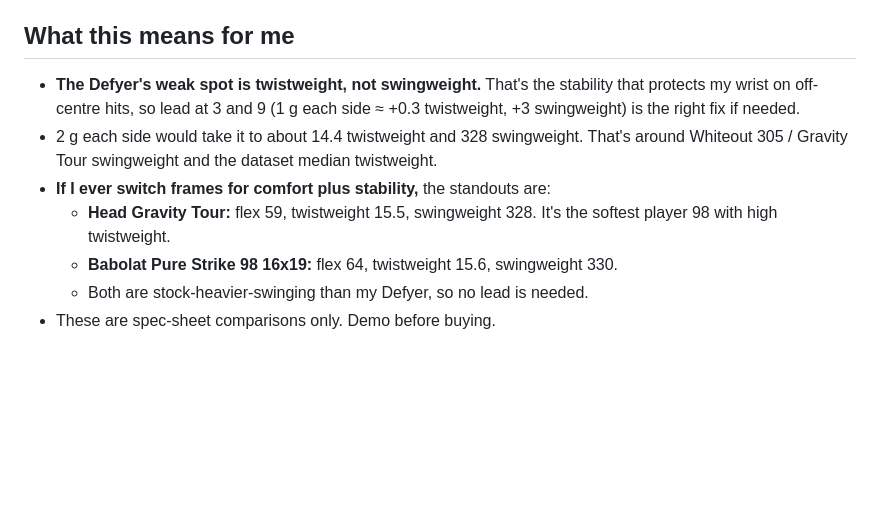
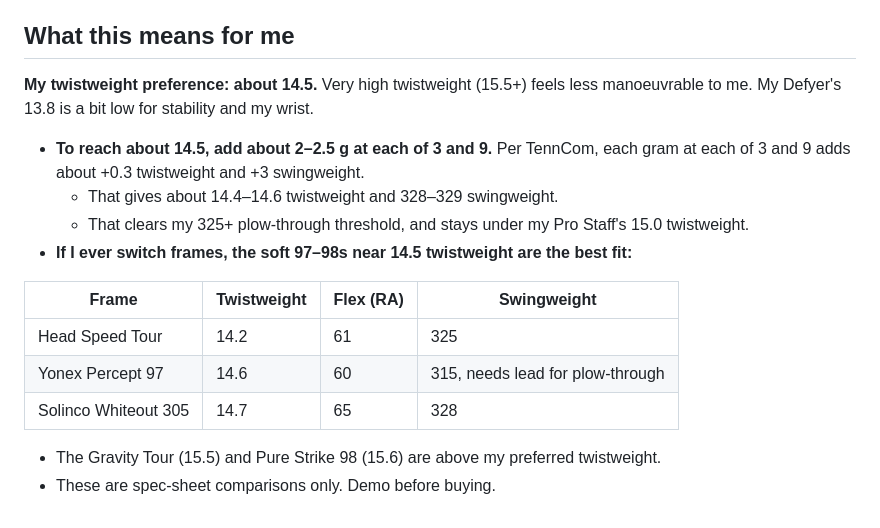
Before and after one commit to mj1618/tennis-strings, a Markdown page: notes/racquet-comparison.md, the part around the change. Drawn GitHub-style; blank space fills up the shorter version.

Commit message:
Notes: record 14.5 twistweight preference and matching lead/frame options
Co-Authored-By: Claude Opus 5.5 <noreply@anthropic.com>
Claude-Session: https://claude.ai/code/session_01Qq3VDTrjbsH417HiL9pZ2a

```diff
--- a/notes/racquet-comparison.md
+++ b/notes/racquet-comparison.md
@@ -120,10 +120,18 @@ Typical figures below are for current 97–100 sq in frames of 315 g or more in
 
 ## What this means for me
 
-- **The Defyer's weak spot is twistweight, not swingweight.** That's the stability that protects my wrist on off-centre hits, so lead at 3 and 9 (1 g each side ≈ +0.3 twistweight, +3 swingweight) is the right fix if needed.
-- 2 g each side would take it to about 14.4 twistweight and 328 swingweight. That's around Whiteout 305 / Gravity Tour swingweight and the dataset median twistweight.
-- **If I ever switch frames for comfort plus stability,** the standouts are:
-  - **Head Gravity Tour:** flex 59, twistweight 15.5, swingweight 328. It's the softest player 98 with high twistweight.
-  - **Babolat Pure Strike 98 16x19:** flex 64, twistweight 15.6, swingweight 330.
-  - Both are stock-heavier-swinging than my Defyer, so no lead is needed.
+**My twistweight preference: about 14.5.** Very high twistweight (15.5+) feels less manoeuvrable to me. My Defyer's 13.8 is a bit low for stability and my wrist.
+
+- **To reach about 14.5, add about 2–2.5 g at each of 3 and 9.** Per TennCom, each gram at each of 3 and 9 adds about +0.3 twistweight and +3 swingweight.
+  - That gives about 14.4–14.6 twistweight and 328–329 swingweight.
+  - That clears my 325+ plow-through threshold, and stays under my Pro Staff's 15.0 twistweight.
+- **If I ever switch frames, the soft 97–98s near 14.5 twistweight are the best fit:**
+
+| Frame | Twistweight | Flex (RA) | Swingweight |
+|---|---|---|---|
+| Head Speed Tour | 14.2 | 61 | 325 |
+| Yonex Percept 97 | 14.6 | 60 | 315, needs lead for plow-through |
+| Solinco Whiteout 305 | 14.7 | 65 | 328 |
+
+  - The Gravity Tour (15.5) and Pure Strike 98 (15.6) are above my preferred twistweight.
 - These are spec-sheet comparisons only. Demo before buying.
```
Also changed, not shown: notes/my-racquets-and-strings.md (+2 -0 lines).
